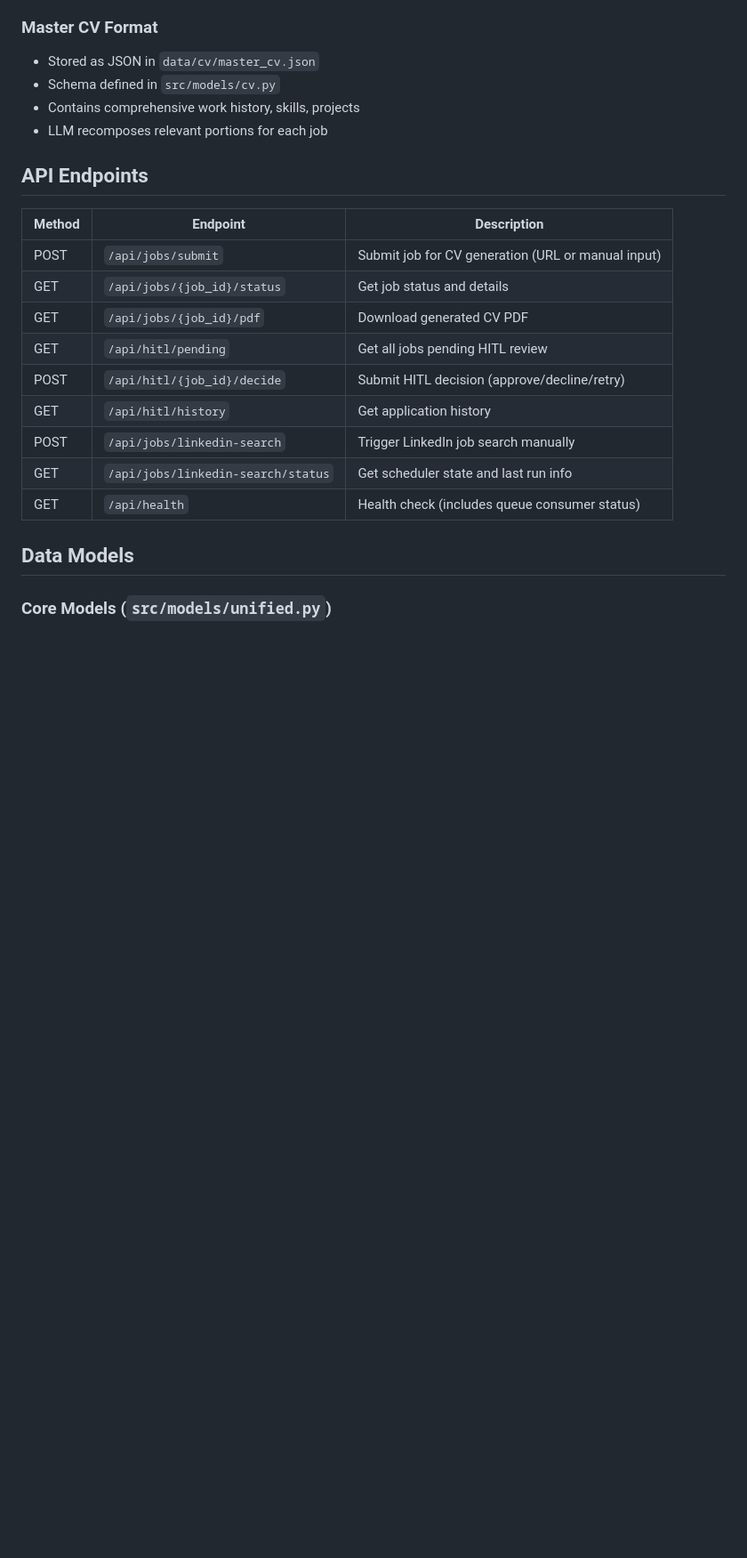
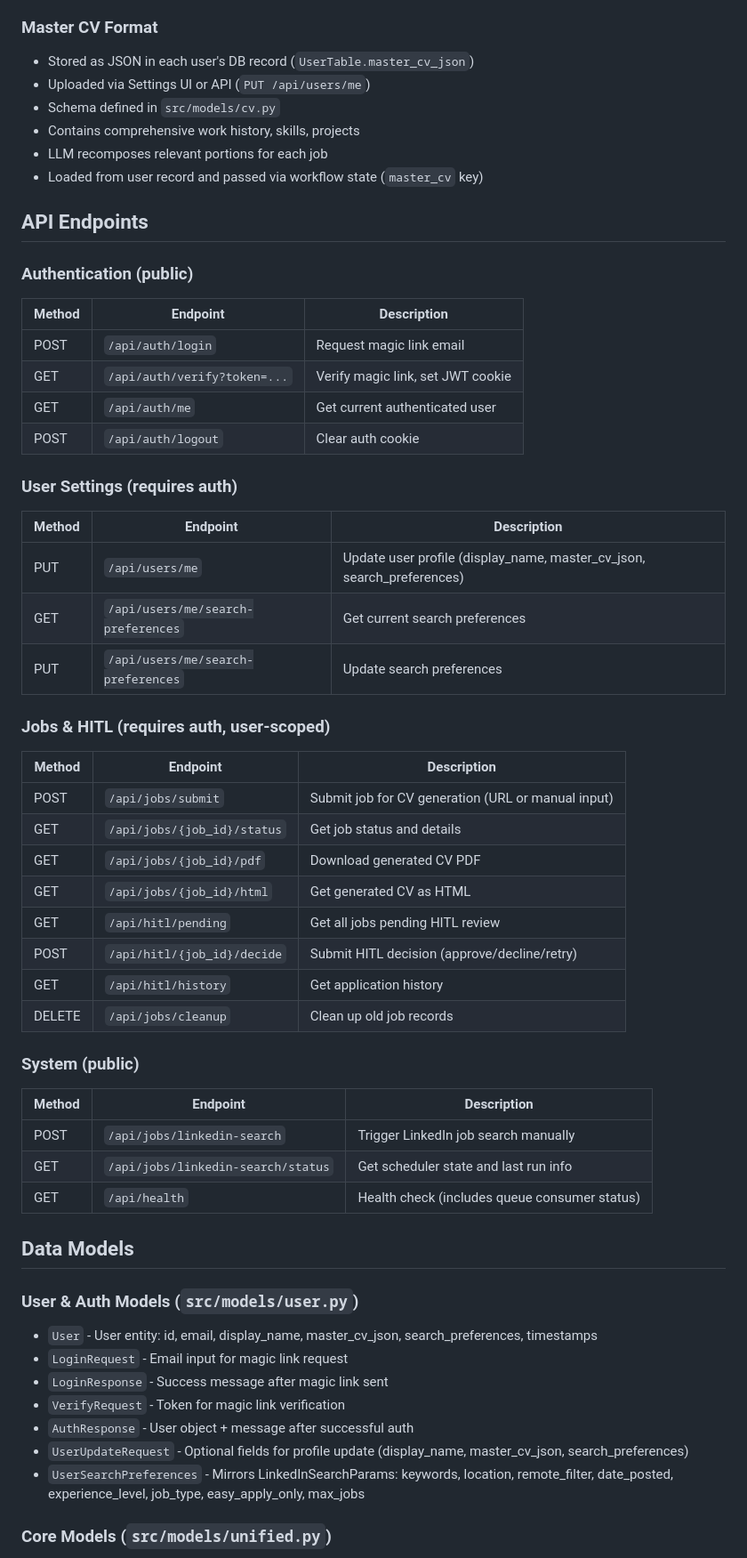
Before and after one commit to kulebyaka/linkedin-apply-ai-agent, a Markdown page: claude.md, the part around one of its changes. Shown at 89% size. Rendered like a GitHub page; blank space fills up the shorter version.

```diff
--- a/claude.md
+++ b/claude.md
@@ -209,26 +233,64 @@ See `src/llm/provider.py` module documentation for detailed implementation.
 5. **update_db_node**: Records application result
 
 ### Master CV Format
-- Stored as JSON in `data/cv/master_cv.json`
+- Stored as JSON in each user's DB record (`UserTable.master_cv_json`)
+- Uploaded via Settings UI or API (`PUT /api/users/me`)
 - Schema defined in `src/models/cv.py`
 - Contains comprehensive work history, skills, projects
 - LLM recomposes relevant portions for each job
+- Loaded from user record and passed via workflow state (`master_cv` key)
 
 ## API Endpoints
+
+### Authentication (public)
+
+| Method | Endpoint | Description |
+|--------|----------|-------------|
+| POST | `/api/auth/login` | Request magic link email |
+| GET | `/api/auth/verify?token=...` | Verify magic link, set JWT cookie |
+| GET | `/api/auth/me` | Get current authenticated user |
+| POST | `/api/auth/logout` | Clear auth cookie |
+
+### User Settings (requires auth)
+
+| Method | Endpoint | Description |
+|--------|----------|-------------|
+| PUT | `/api/users/me` | Update user profile (display_name, master_cv_json, search_preferences) |
+| GET | `/api/users/me/search-preferences` | Get current search preferences |
+| PUT | `/api/users/me/search-preferences` | Update search preferences |
+
+### Jobs & HITL (requires auth, user-scoped)
 
 | Method | Endpoint | Description |
 |--------|----------|-------------|
 | POST | `/api/jobs/submit` | Submit job for CV generation (URL or manual input) |
 | GET | `/api/jobs/{job_id}/status` | Get job status and details |
 | GET | `/api/jobs/{job_id}/pdf` | Download generated CV PDF |
+| GET | `/api/jobs/{job_id}/html` | Get generated CV as HTML |
 | GET | `/api/hitl/pending` | Get all jobs pending HITL review |
 | POST | `/api/hitl/{job_id}/decide` | Submit HITL decision (approve/decline/retry) |
 | GET | `/api/hitl/history` | Get application history |
+| DELETE | `/api/jobs/cleanup` | Clean up old job records |
+
+### System (public)
+
+| Method | Endpoint | Description |
+|--------|----------|-------------|
 | POST | `/api/jobs/linkedin-search` | Trigger LinkedIn job search manually |
 | GET | `/api/jobs/linkedin-search/status` | Get scheduler state and last run info |
 | GET | `/api/health` | Health check (includes queue consumer status) |
 
 ## Data Models
+
+### User & Auth Models (`src/models/user.py`)
+
+- `User` - User entity: id, email, display_name, master_cv_json, search_preferences, timestamps
+- `LoginRequest` - Email input for magic link request
+- `LoginResponse` - Success message after magic link sent
+- `VerifyRequest` - Token for magic link verification
+- `AuthResponse` - User object + message after successful auth
+- `UserUpdateRequest` - Optional fields for profile update (display_name, master_cv_json, search_preferences)
+- `UserSearchPreferences` - Mirrors LinkedInSearchParams: keywords, location, remote_filter, date_posted, experience_level, job_type, easy_apply_only, max_jobs
 
 ### Core Models (`src/models/unified.py`)
 
```
Also changed, not shown: other parts of claude.md (+53 -18 lines), 2 other files.
